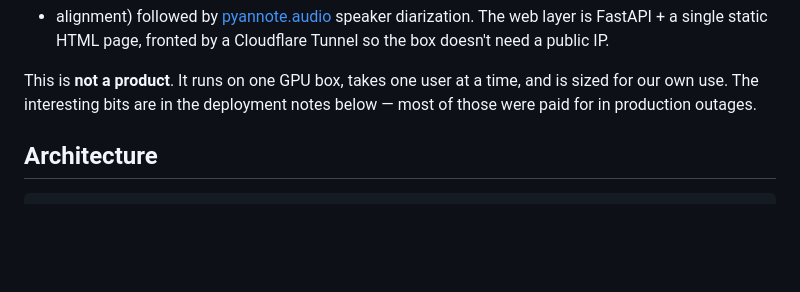
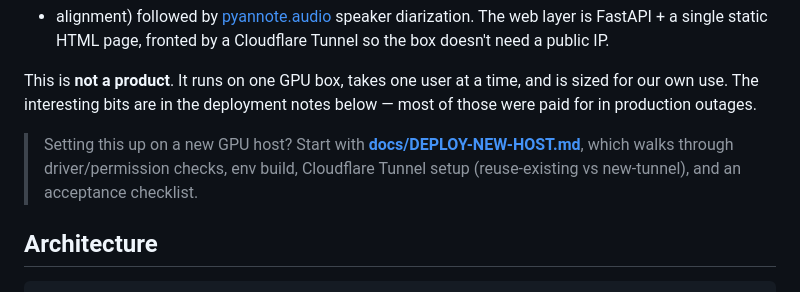
Before and after one commit to bjjwwang/transcribe, a Markdown page: README.md, the part around the change. Drawn GitHub-style; blank space fills up the shorter version.

```diff
--- a/README.md
+++ b/README.md
@@ -12,6 +12,10 @@ fronted by a Cloudflare Tunnel so the box doesn't need a public IP.
 This is **not a product**. It runs on one GPU box, takes one user at a time,
 and is sized for our own use. The interesting bits are in the deployment
 notes below — most of those were paid for in production outages.
+
+> Setting this up on a new GPU host? Start with **[docs/DEPLOY-NEW-HOST.md](docs/DEPLOY-NEW-HOST.md)**,
+> which walks through driver/permission checks, env build, Cloudflare Tunnel
+> setup (reuse-existing vs new-tunnel), and an acceptance checklist.
 
 ## Architecture
 
```
Also changed, not shown: docs/DEPLOY-NEW-HOST.md (added, +400 -0 lines).
